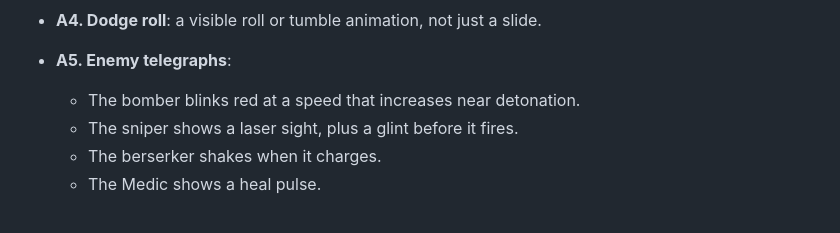
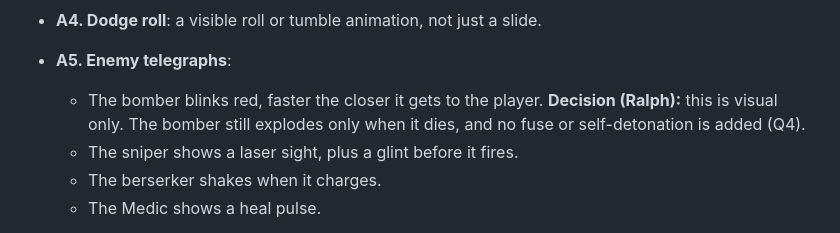
Before and after one commit to Memphis-Rain/Rambo, a Markdown page: docs/SPEC.md, the part around the change. GitHub-like rendering.

Commit message:
Spec A5: bomber blink is proximity-driven, no new fuse
Co-Authored-By: Claude Opus 5.5 <noreply@anthropic.com>

```diff
--- a/docs/SPEC.md
+++ b/docs/SPEC.md
@@ -95,7 +95,7 @@ Because of M1, art must read at 1/3 resolution:
 - **A3. Firing**: a recoil pose (arms and weapon pulled back for about 2 frames) on every shot, with the size scaled by `weapon.kickback`.
 - **A4. Dodge roll**: a visible roll or tumble animation, not just a slide.
 - **A5. Enemy telegraphs**:
-  - The bomber blinks red at a speed that increases near detonation.
+  - The bomber blinks red, faster the closer it gets to the player. **Decision (Ralph):** this is visual only. The bomber still explodes only when it dies, and no fuse or self-detonation is added (Q4).
   - The sniper shows a laser sight, plus a glint before it fires.
   - The berserker shakes when it charges.
   - The Medic shows a heal pulse.
```
